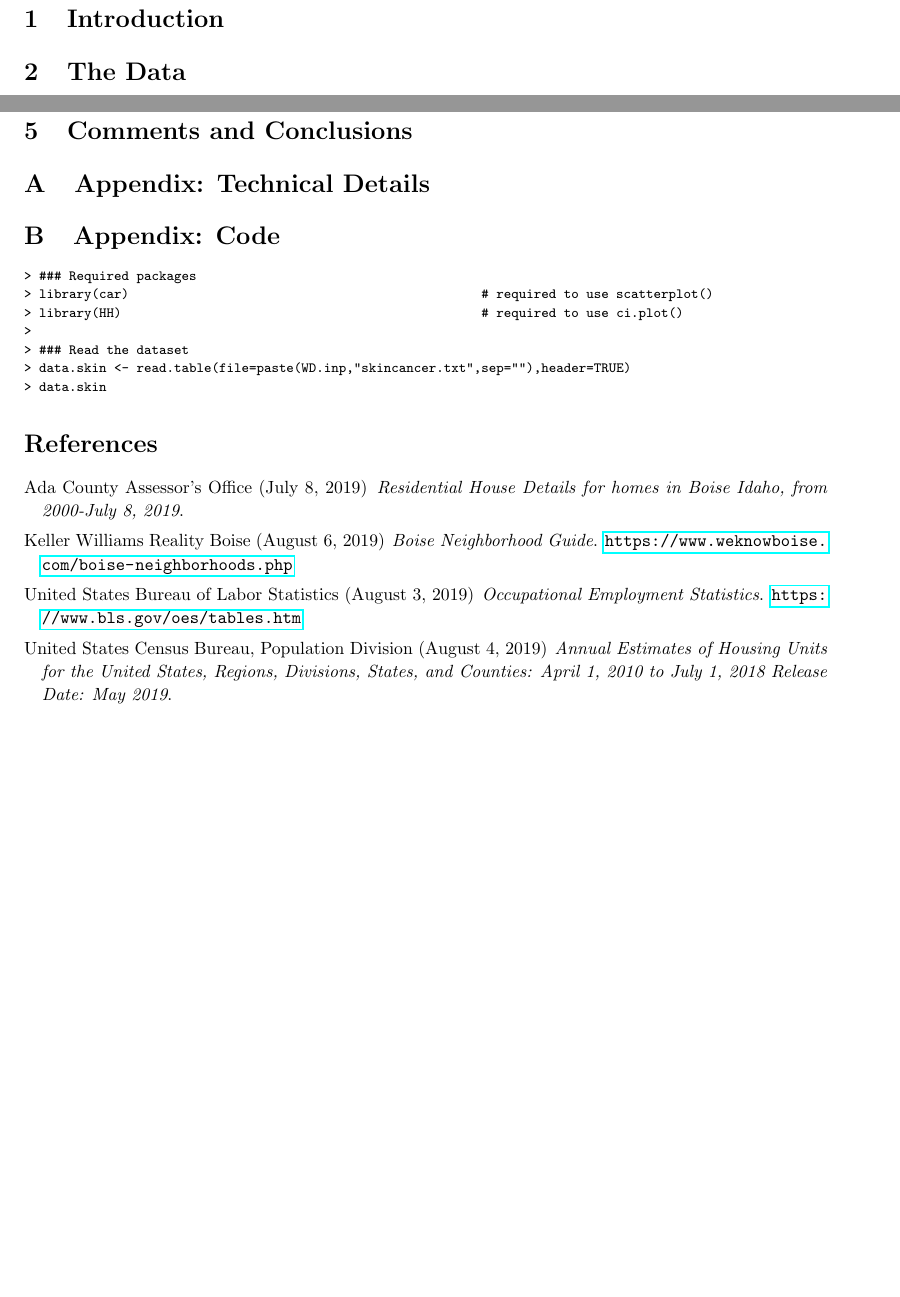
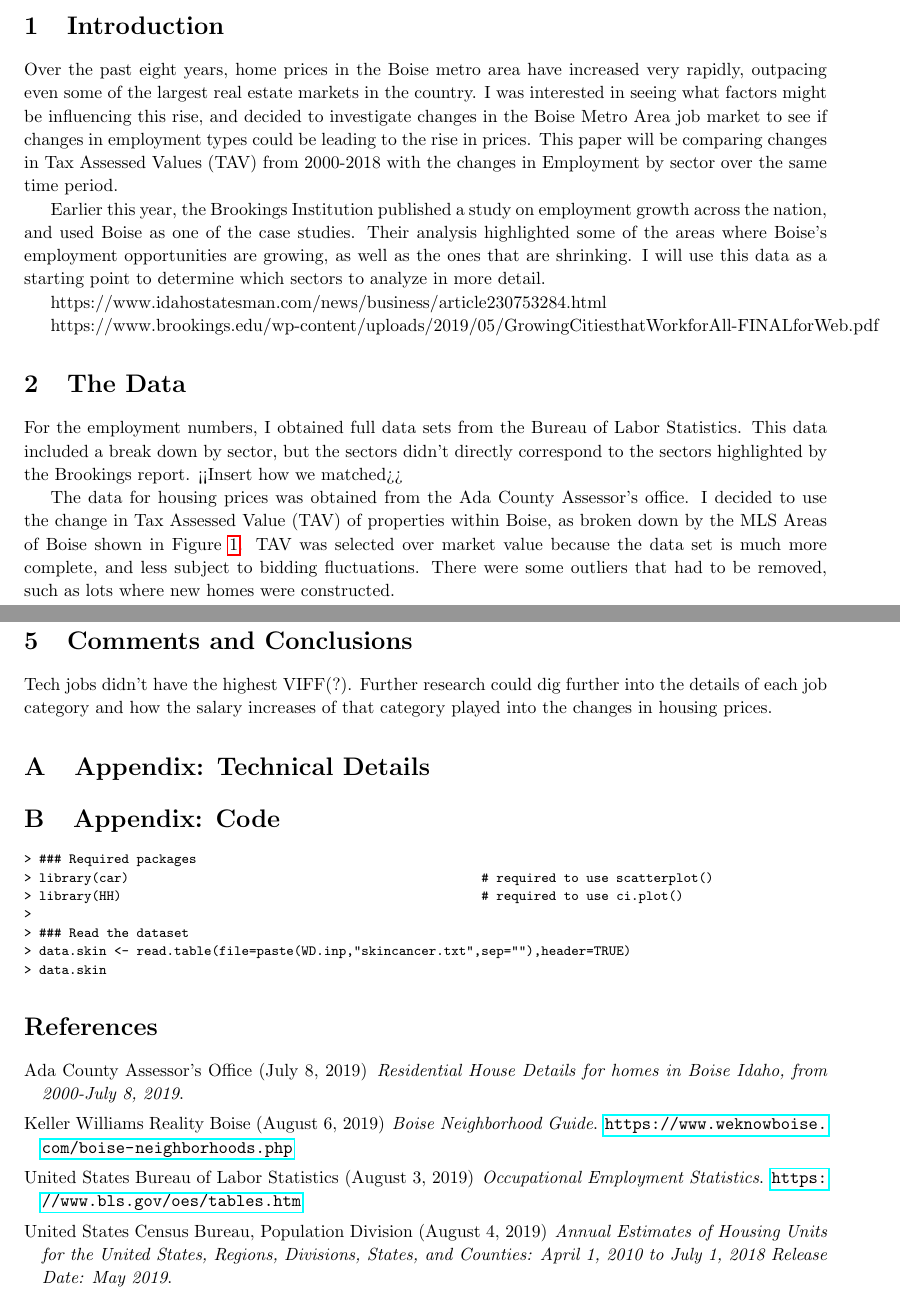
Before and after one commit to b-a-delight/Sr-Proj-LaTex, a LaTeX paper (main.tex): two parts of pages 2 and 6 of 6 before the commit and two parts of pages 1 and 6 of 6 after it, joined at a grey line, cut so that both start at the same text, the shorter picture padded with empty space. Compiled offline with pdfLaTeX.

Commit message:
Updates from Overleaf

```diff
--- a/main.tex
+++ b/main.tex
@@ -55,13 +55,18 @@
 KEY WORDS: Key word one; Key word two; Key word three; Key word four.
 
 \section{Introduction}
+Over the past eight years, home prices in the Boise metro area have increased very rapidly, outpacing even some of the largest real estate markets in the country. I was interested in seeing what factors might be influencing this rise, and decided to investigate changes in the Boise Metro Area job market to see if changes in employment types could be leading to the rise in prices. This paper will be comparing changes in Tax Assessed Values (TAV) from 2000-2018 with the changes in Employment by sector over the same time period.
 
+Earlier this year, the Brookings Institution published a study on employment growth across the nation, and used Boise as one of the case studies. Their analysis highlighted some of the areas where Boise's employment opportunities are growing, as well as the ones that are shrinking. I will use this data as a starting point to determine which sectors to analyze in more detail.
 
+https://www.idahostatesman.com/news/business/article230753284.html
 
-
+https://www.brookings.edu/wp-content/uploads/2019/05/GrowingCitiesthatWorkforAll-FINALforWeb.pdf
 
 \section{The Data}
+For the employment numbers, I obtained full data sets from the Bureau of Labor Statistics. This data included a break down by sector, but the sectors didn't directly correspond to the sectors highlighted by the Brookings report. <<Insert how we matched>>
 
+The data for housing prices was obtained from the Ada County Assessor's office. I decided to use the change in Tax Assessed Value (TAV) of properties within Boise, as broken down by the MLS Areas of Boise shown in Figure \ref{fig: mls_map}. TAV was selected over market value because the data set is much more complete, and less subject to bidding fluctuations. There were some outliers that had to be removed, such as lots where new homes were constructed.
 
 
 
@@ -236,8 +241,8 @@ KEY WORDS: Key word one; Key word two; Key word three; Key word four.
 
 
 \section{Comments and Conclusions}
-
-
+Tech jobs didn't have the highest VIFF(?).
+Further research could dig further into the details of each job category and how the salary increases of that category played into the changes in housing prices.
 
 \appendix
 \section{Appendix: Technical Details}
@@ -282,7 +287,7 @@ United States Bureau of Labor Statistics (August 3, 2019)
 % Last Modified Date: March 29, 2019
 \newblock \url{https://www.bls.gov/oes/tables.htm}
 
-\bibitem[\protect\astroncite{USC}{2019}]{ACAO:2019}
+\bibitem[\protect\astroncite{USC}{2019}]{USCB:2019}
 United States Census Bureau, Population Division (August 4, 2019)
 \newblock \textit{Annual Estimates of Housing Units for the United States, Regions, Divisions, States, and Counties: April 1, 2010 to July 1, 2018 Release Date: May 2019}.
 % https://factfinder.census.gov/faces/tableservices/jsf/pages/productview.xhtml?pid=PEP_2018_PEPANNHU&prodType=table
```
Also changed, not shown: main.tex (5 more changed lines).
